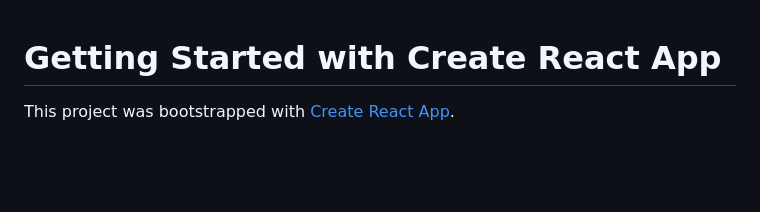
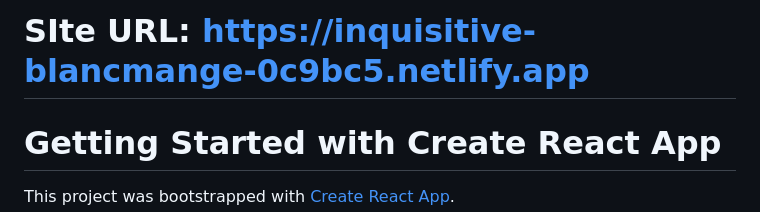
Before and after one commit to Renni9807/Online-Book-Shop, a Markdown page: README.md, the part around the change. GitHub-like rendering; blank space fills up the shorter version.

```diff
--- a/README.md
+++ b/README.md
@@ -1,3 +1,5 @@
+# SIte URL: https://inquisitive-blancmange-0c9bc5.netlify.app
+
 # Getting Started with Create React App
 
 This project was bootstrapped with [Create React App](https://github.com/facebook/create-react-app).
```
